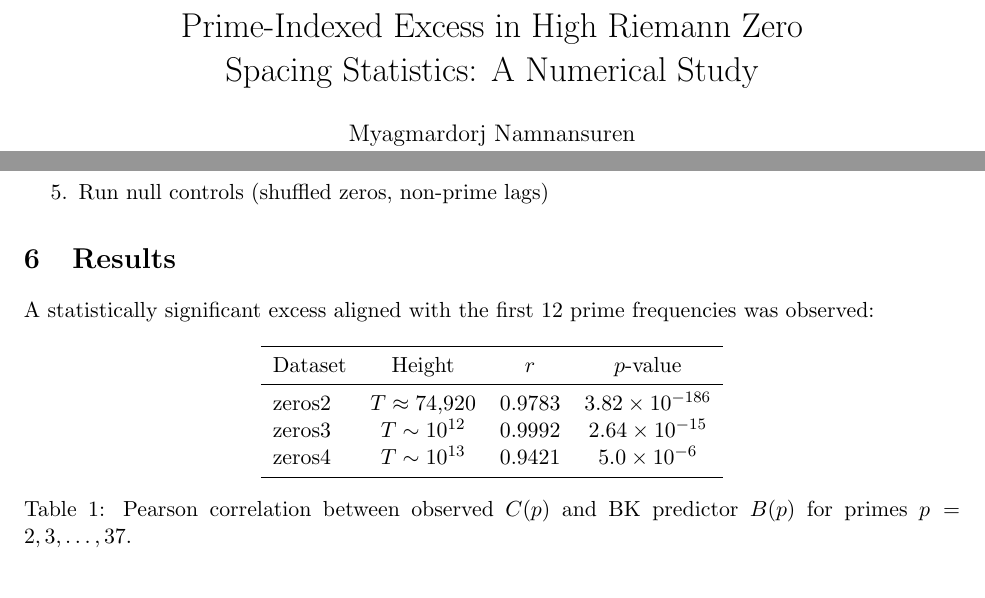
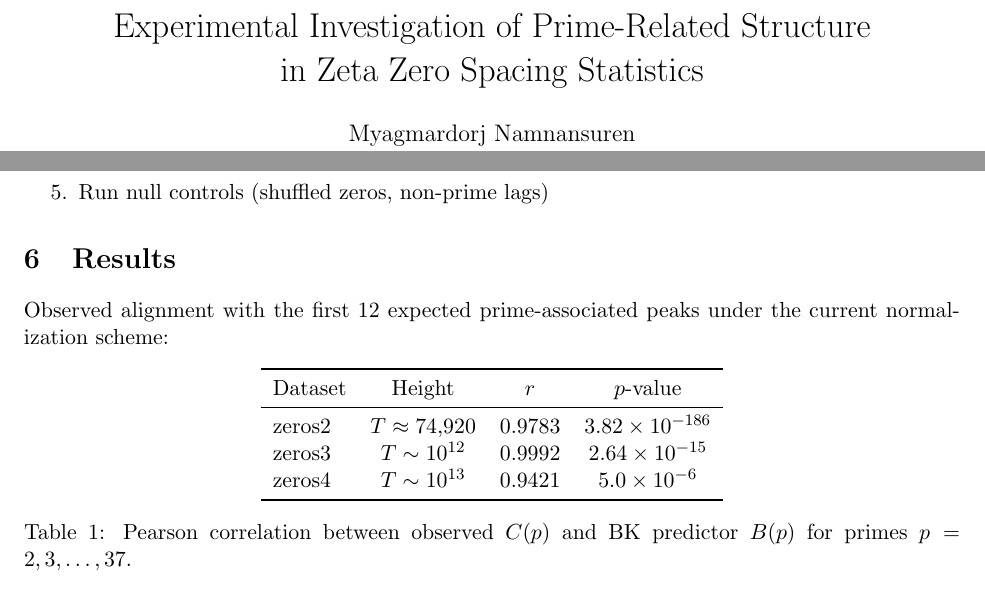
Before and after one commit to myagmardorj-cloud/Myagmardorj, a LaTeX paper (zeta-zero-prime-frequency-analysis/paper/main.tex): two parts of pages 1 and 2 of 4, joined at a grey line, cut at the place of the change. Compiled offline with pdfLaTeX.

Commit message:
Add files via upload

```diff
--- a/zeta-zero-prime-frequency-analysis/paper/main.tex
+++ b/zeta-zero-prime-frequency-analysis/paper/main.tex
@@ -5,8 +5,8 @@
 \usepackage[margin=1in]{geometry}
 \usepackage{hyperref}
 
-\title{Prime-Indexed Excess in High Riemann Zero\\
-Spacing Statistics: A Numerical Study}
+\title{Experimental Investigation of Prime-Related Structure\\
+in Zeta Zero Spacing Statistics}
 \author{Myagmardorj Namnansuren\\
 \small Nexcore LTD, Ulaanbaatar, Mongolia\\
 \small \texttt{myagmardorj@gmail.com}}
@@ -90,8 +90,8 @@ Odlyzko zero tables \cite{odlyzko}:
 
 \section{Results}
 
-A statistically significant excess aligned with the first 12
-prime frequencies was observed:
+Observed alignment with the first 12 expected prime-associated
+peaks under the current normalization scheme:
 
 \begin{table}[h]
 \centering
```
